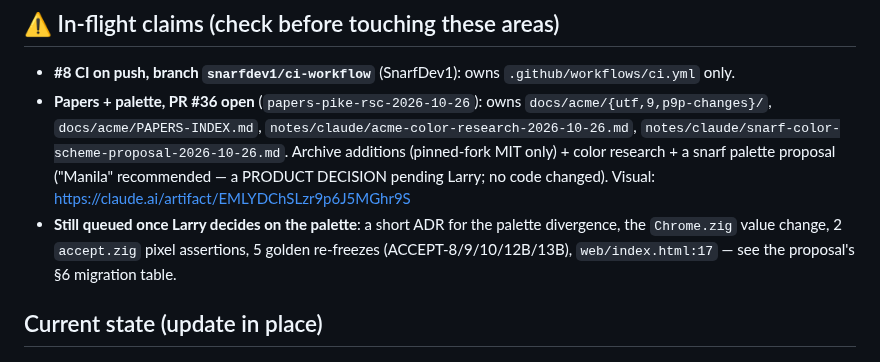
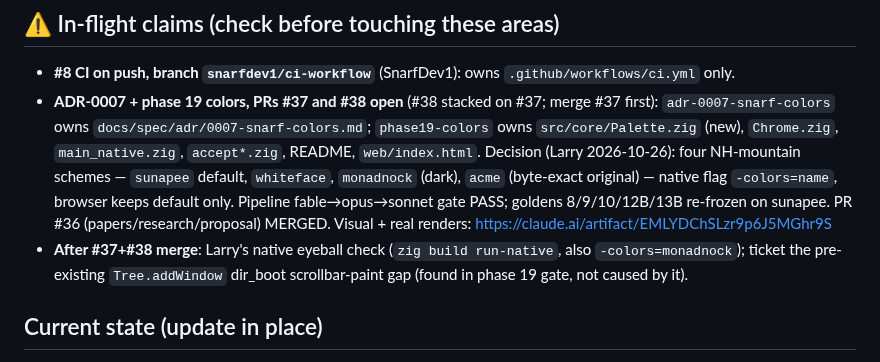
Before and after one commit to larryr/snarf, a Markdown page: agents/HANDOFF.md, the part around the change. Rendered like a GitHub page.

Commit message:
handoff: ADR-0007 + phase 19 (sunapee colors) PRs #37/#38 open, gate PASS
Co-Authored-By: Claude Fable 5 <noreply@anthropic.com>

```diff
--- a/agents/HANDOFF.md
+++ b/agents/HANDOFF.md
@@ -17,14 +17,17 @@ one fact that had gone stale and wrong (PR creation — see below).
 ## ⚠ In-flight claims (check before touching these areas)
 
 - **#8 CI on push, branch `snarfdev1/ci-workflow`** (SnarfDev1): owns `.github/workflows/ci.yml` only.
-- **Papers + palette, PR #36 open** (`papers-pike-rsc-2026-10-26`): owns `docs/acme/{utf,9,p9p-changes}/`,
-  `docs/acme/PAPERS-INDEX.md`, `notes/claude/acme-color-research-2026-10-26.md`,
-  `notes/claude/snarf-color-scheme-proposal-2026-10-26.md`. Archive additions (pinned-fork MIT
-  only) + color research + a snarf palette proposal ("Manila" recommended — a PRODUCT DECISION
-  pending Larry; no code changed). Visual: https://claude.ai/artifact/EMLYDChSLzr9p6J5MGhr9S
-- **Still queued once Larry decides on the palette**: a short ADR for the palette divergence,
-  the `Chrome.zig` value change, 2 `accept.zig` pixel assertions, 5 golden re-freezes
-  (ACCEPT-8/9/10/12B/13B), `web/index.html:17` — see the proposal's §6 migration table.
+- **ADR-0007 + phase 19 colors, PRs #37 and #38 open** (#38 stacked on #37; merge #37 first):
+  `adr-0007-snarf-colors` owns `docs/spec/adr/0007-snarf-colors.md`; `phase19-colors` owns
+  `src/core/Palette.zig` (new), `Chrome.zig`, `main_native.zig`, `accept*.zig`, README,
+  `web/index.html`. Decision (Larry 2026-10-26): four NH-mountain schemes — `sunapee` default,
+  `whiteface`, `monadnock` (dark), `acme` (byte-exact original) — native flag `-colors=name`,
+  browser keeps default only. Pipeline fable→opus→sonnet gate PASS; goldens 8/9/10/12B/13B
+  re-frozen on sunapee. PR #36 (papers/research/proposal) MERGED. Visual + real renders:
+  https://claude.ai/artifact/EMLYDChSLzr9p6J5MGhr9S
+- **After #37+#38 merge**: Larry's native eyeball check (`zig build run-native`, also
+  `-colors=monadnock`); ticket the pre-existing `Tree.addWindow` dir_boot scrollbar-paint gap
+  (found in phase 19 gate, not caused by it).
 
 ## Current state (update in place)
 
```
